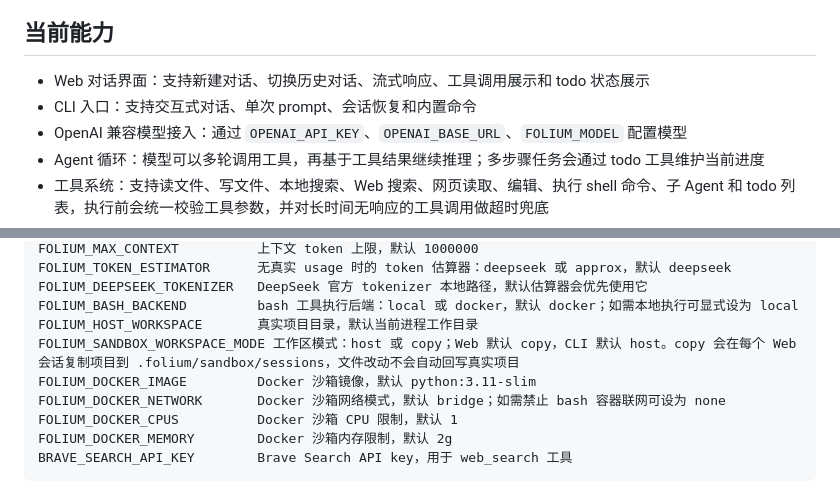
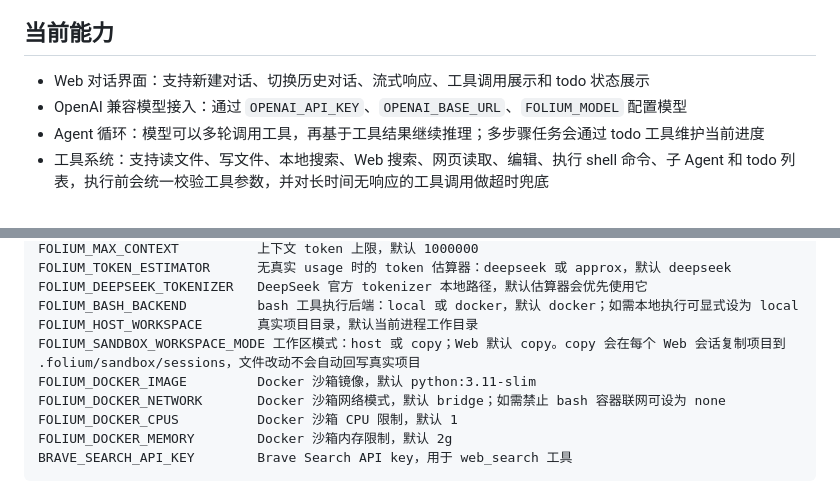
Before and after one commit to PrisonBreakPB/Folium, a Markdown page: README.md, 2 parts joined by grey strips. Rendered like a GitHub page.

```diff
--- a/README.md
+++ b/README.md
@@ -8,7 +8,6 @@ Folium 面向科研任务的完整链路：从围绕研究主题检索和梳理
 ## 当前能力
 
 - Web 对话界面：支持新建对话、切换历史对话、流式响应、工具调用展示和 todo 状态展示
-- CLI 入口：支持交互式对话、单次 prompt、会话恢复和内置命令
 - OpenAI 兼容模型接入：通过 `OPENAI_API_KEY`、`OPENAI_BASE_URL`、`FOLIUM_MODEL` 配置模型
 - Agent 循环：模型可以多轮调用工具，再基于工具结果继续推理；多步骤任务会通过 todo 工具维护当前进度
 - 工具系统：支持读文件、写文件、本地搜索、Web 搜索、网页读取、编辑、执行 shell 命令、子 Agent 和 todo 列表，执行前会统一校验工具参数，并对长时间无响应的工具调用做超时兜底
@@ -75,7 +62,7 @@ FOLIUM_TOKEN_ESTIMATOR      无真实 usage 时的 token 估算器：deepseek
 FOLIUM_DEEPSEEK_TOKENIZER   DeepSeek 官方 tokenizer 本地路径，默认估算器会优先使用它
 FOLIUM_BASH_BACKEND         bash 工具执行后端：local 或 docker，默认 docker；如需本地执行可显式设为 local
 FOLIUM_HOST_WORKSPACE       真实项目目录，默认当前进程工作目录
-FOLIUM_SANDBOX_WORKSPACE_MODE 工作区模式：host 或 copy；Web 默认 copy，CLI 默认 host。copy 会在每个 Web 会话复制项目到 .folium/sandbox/sessions，文件改动不会自动回写真实项目
+FOLIUM_SANDBOX_WORKSPACE_MODE 工作区模式：host 或 copy；Web 默认 copy。copy 会在每个 Web 会话复制项目到 .folium/sandbox/sessions，文件改动不会自动回写真实项目
 FOLIUM_DOCKER_IMAGE         Docker 沙箱镜像，默认 python:3.11-slim
 FOLIUM_DOCKER_NETWORK       Docker 沙箱网络模式，默认 bridge；如需禁止 bash 容器联网可设为 none
 FOLIUM_DOCKER_CPUS          Docker 沙箱 CPU 限制，默认 1
```
Also changed, not shown: other parts of README.md (+1 -31 lines).
